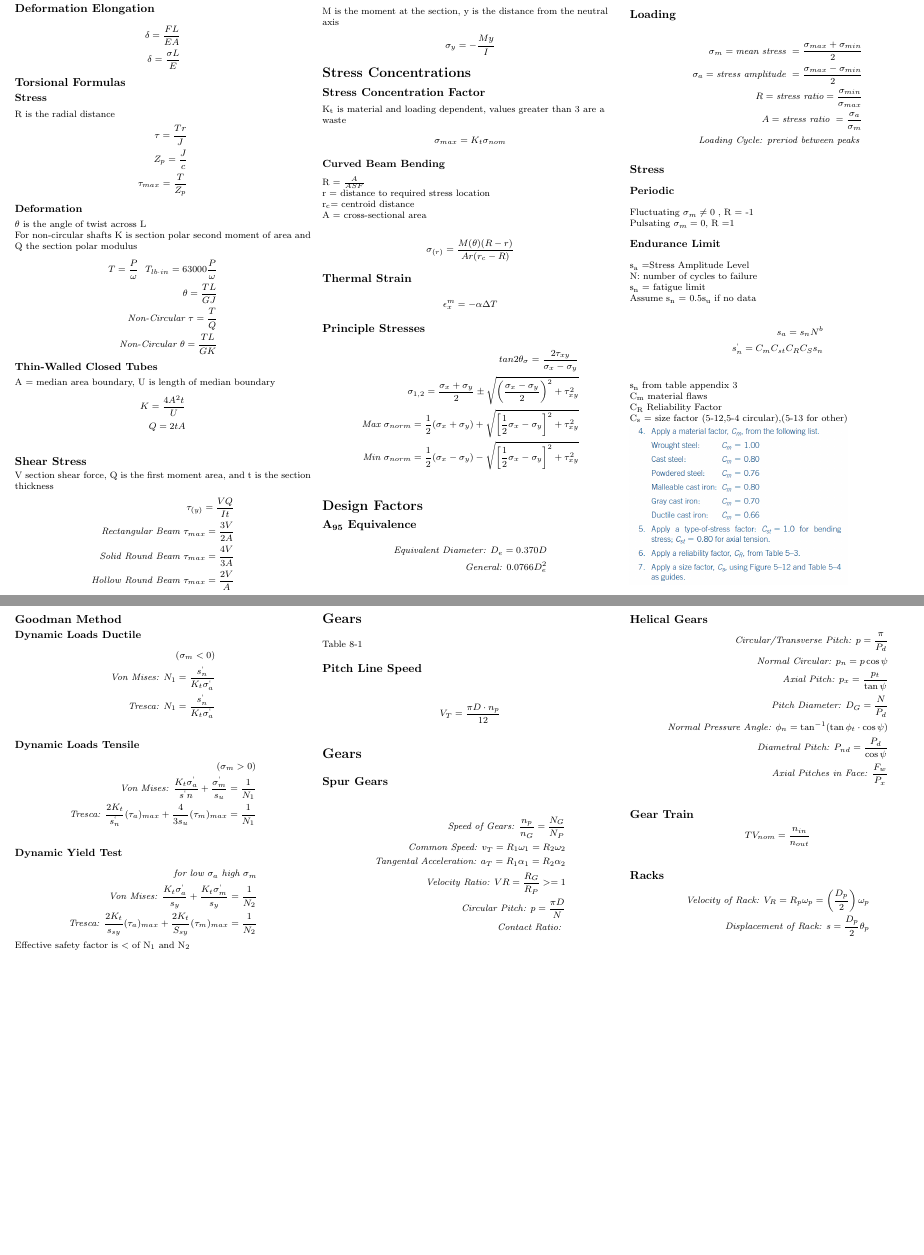
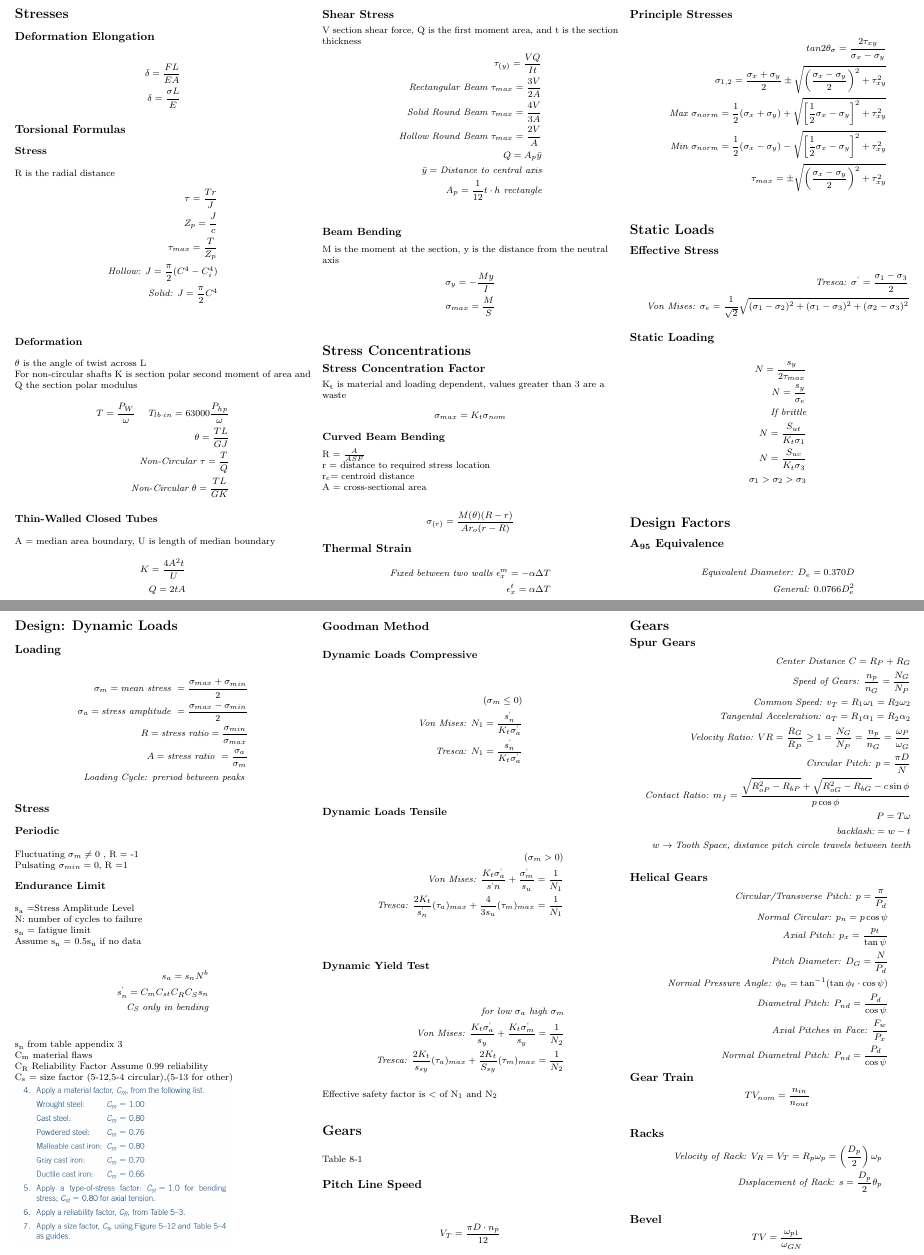
Before and after one commit to BHolmes92/3ACheatSheet, a LaTeX document (FormulaSheet.tex): two parts of pages 1 and 2 of 2, joined at a grey line, cut so that both start at the same text, the shorter picture padded with empty space. Compiled offline with pdfLaTeX.

Commit message:
Final Commit for midterm

```diff
--- a/FormulaSheet.tex
+++ b/FormulaSheet.tex
@@ -94,14 +94,16 @@ R is the radial distance
 \begin{align*}
     \tau = \frac{Tr}{J}\\
     Z_p = \frac{J}{c}\\
-    \tau_{max} = \frac{T}{Z_p}
+    \tau_{max} = \frac{T}{Z_p}\\
+    \textit{Hollow: }J = \frac{\pi}{2}(C^4 - C_i^4)\\
+    \textit{Solid: }J = \frac{\pi}{2}C^4\\
 \end{align*}
 
 \subsubsection{Deformation}
 $\theta$ is the angle of twist across L\\
 For non-circular shafts K is section polar second moment of area and Q the section polar modulus
 \begin{align*}
-	T = \frac{P}{\omega} \hspace{2mm} T_{lb\cdot in}=63000\frac{P}{\omega}\\
+	T = \frac{P_W}{\omega} \hspace{4mm} T_{lb\cdot in}=63000\frac{P_{hp}}{\omega}\\
     \theta = \frac{TL}{GJ}\\
     \textit{Non-Circular }\tau = \frac{T}{Q}\\
     \textit{Non-Circular }\theta = \frac{TL}{GK}
@@ -118,13 +120,17 @@ V section shear force, Q is the first moment area, and t is the section thicknes
 	\tau_{(y)} = \frac{VQ}{It}\\
 	\textit{Rectangular Beam }\tau_{max} = \frac{3V}{2A}\\
 	\textit{Solid Round Beam }\tau_{max} = \frac{4V}{3A}\\
-	\textit{Hollow Round Beam }\tau_{max} = \frac{2V}{A}
+	\textit{Hollow Round Beam }\tau_{max} = \frac{2V}{A}\\
+	Q = A_p\bar{y}\\
+	\bar{y} = \textit{Distance to central axis}\\
+	A_p = \frac{1}{12}t\cdot h\textit{ rectangle}\\
 \end{align*}
 
 \subsubsection{Beam Bending}
 M is the moment at the section, y is the distance from the neutral axis
 \begin{align*}
-    \sigma_{y} = -\frac{My}{I}
+    \sigma_{y} = -\frac{My}{I}\\
+    \sigma_{max} = \frac{M}{S}\\
 \end{align*}
 
 \section{Stress Concentrations}
@@ -140,11 +146,12 @@ r = distance to required stress location\\
 r\textsubscript{c}= centroid distance\\
 A = cross-sectional area\\
 \begin{align*}
-	\sigma_{(r)} = \frac{M(\theta)(R-r)}{Ar(r_c-R)}
+	\sigma_{(r)} = \frac{M(\theta)(R-r)}{Ar_o(r-R)}
 \end{align*}
 \subsection{Thermal Strain}
 \begin{align*}
-	\epsilon_x^m=-\alpha\Delta T
+	\textit{Fixed between two walls }\epsilon_x^m=-\alpha\Delta T\\
+	\epsilon_x^t = \alpha\Delta T\\
 \end{align*}
 \subsection{Principle Stresses}
 \begin{align*}
@@ -152,6 +159,22 @@ A = cross-sectional area\\
 	\sigma_{1,2} = \frac{\sigma_x + \sigma_y}{2} \pm \sqrt{\left(\frac{\sigma_x-\sigma_y}{2}\right)^2 + \tau^2_{xy}}\\
 	\textit{Max }\sigma_{norm} = \frac{1}{2}(\sigma_x + \sigma_y) + \sqrt{\left[\frac{1}{2}\sigma_x-\sigma_y\right]^2 + \tau_{xy}^2}\\
 	\textit{Min }\sigma_{norm} = \frac{1}{2}(\sigma_x - \sigma_y) - \sqrt{\left[\frac{1}{2}\sigma_x-\sigma_y\right]^2 + \tau_{xy}^2}\\
+	\tau_{max} = \pm\sqrt{\left(\frac{\sigma_x-\sigma_y}{2}\right)^2 + \tau_{xy}^2}\\
+\end{align*}
+\section{Static Loads}
+\subsection{Effective Stress}
+\begin{align*}
+\textit{Tresca: }\sigma^` = \frac{\sigma_1-\sigma_3}{2}\\
+\textit{Von Mises: }\sigma_e = \frac{1}{\sqrt{2}}\sqrt{(\sigma_1 - \sigma_2)^2 + (\sigma_1 - \sigma_3)^2 + (\sigma_2 - \sigma_3)^2}
+\end{align*}
+\subsection{Static Loading}
+\begin{align*}
+N = \frac{s_y}{2\tau_{max}}\\
+N = \frac{s_y}{\sigma_e}\\
+\textit{If brittle}\\
+N = \frac{S_{ut}}{K_t\sigma_1}\\
+N = \frac{S_{uc}}{K_t\sigma_3}\\
+\sigma_1 > \sigma_2 > \sigma_3\\
 \end{align*}
 \section{Design Factors}
 \subsection{A\textsubscript{95} Equivalence}
@@ -171,7 +194,7 @@ A = cross-sectional area\\
 \subsection{Stress}
 \subsubsection{Periodic}
 Fluctuating $\sigma_m \neq 0$ , R = -1\\
-Pulsating $\sigma_m = 0$, R =1\\
+Pulsating $\sigma_{min} = 0$, R =1\\
 \subsubsection{Endurance Limit}
 s\textsubscript{a} =Stress Amplitude Level\\
 N: number of cycles to failure\\
@@ -180,16 +203,17 @@ Assume s\textsubscript{n} = 0.5s\textsubscript{u} if no data\\
 \begin{align*}
 s_a = s_nN^b\\
 s^`_n = C_mC_{st}C_RC_Ss_n\\
+\textit{C\textsubscript{S} only in bending}\\
 \end{align*}
 s\textsubscript{n} from table appendix 3\\
 C\textsubscript{m} material flaws\\
-C\textsubscript{R} Reliability Factor\\
+C\textsubscript{R} Reliability Factor Assume 0.99 reliability\\
 C\textsubscript{s} = size factor (5-12,5-4 circular),(5-13 for other)\\
 \includegraphics[scale=0.5]{ActualEnduranceLimit.png}
 \subsection{Goodman Method}
-\subsubsection{Dynamic Loads Ductile}
+\subsubsection{Dynamic Loads Compressive}
 \begin{align*}
-(\sigma_m < 0)\\
+(\sigma_m \leq 0)\\
 \textit{Von Mises: } N_1 = \frac{s^`_n}{K_t\sigma^`_a}\\
 \textit{Tresca: } N_1 = \frac{s^`_n}{K_t\sigma^`_a}\\
 \end{align*}
@@ -215,12 +239,16 @@ V_T = \frac{\pi D\cdot n_p}{12}
 \section{Gears}
 \subsection{Spur Gears}
 \begin{align*}
+\textit{Center Distance }C=R_P + R_G\\
 \textit{Speed of Gears: } \frac{n_p}{n_G}=\frac{N_G}{N_P}\\
 \textit{Common Speed: } v_T = R_1\omega_1 = R_2\omega_2 \\
 \textit{Tangental Acceleration: }a_T = R_1\alpha_1 = R_2\alpha_2\\
-\textit{Velocity Ratio: } VR = \frac{R_G}{R_P} >= 1\\
+\textit{Velocity Ratio: } VR = \frac{R_G}{R_P} \geq 1 = \frac{N_G}{N_P}=\frac{n_p}{n_G}=\frac{\omega_P}{\omega_G}\\
 \textit{Circular Pitch: } p = \frac{\pi D}{N}\\
-\textit{Contact Ratio: }\\
+\textit{Contact Ratio: }m_f = \frac{\sqrt{R_{oP}^2 - R_{{bP}}}+\sqrt{R_{oG}^2 - R_{{bG}}}-c\sin\phi}{p\cos\phi}\\
+P=T\omega\\
+\textit{backlash:}=w-t\\
+w\rightarrow\textit{Tooth Space, distance pitch circle travels between teeth}\\
 \end{align*}
 \subsection{Helical Gears}
 \begin{align*}
@@ -231,6 +259,7 @@ V_T = \frac{\pi D\cdot n_p}{12}
 \textit{Normal Pressure Angle: }\phi_n = \tan^{-1}(\tan\phi_t \cdot \cos\psi)\\
 \textit{Diametral Pitch: }P_{nd} = \frac{P_d}{\cos\psi}\\
 \textit{Axial Pitches in Face: } \frac{F_w}{P_x}\\
+\textit{Normal Diametral Pitch: } P_{nd} = \frac{P_d}{\cos\psi}
 \end{align*}
 \subsection{Gear Train}
 \begin{align*}
@@ -238,8 +267,12 @@ TV_{nom} = \frac{n_{in}}{n_{out}}\\
 \end{align*}
 \subsection{Racks}
 \begin{align*}
-\textit{Velocity of Rack: }V_R = R_p\omega_p = \left(\frac{D_p}{2}\right)\omega_p\\
+\textit{Velocity of Rack: }V_R = V_T = R_p\omega_p = \left(\frac{D_p}{2}\right)\omega_p\\
 \textit{Displacement of Rack: }s = \frac{D_p}{2}\theta_p\\
+\end{align*}
+\subsection{Bevel}
+\begin{align*}
+TV = \frac{\omega_{p1}}{\omega_{GN}}
 \end{align*}
 \end{multicols}
 \end{document}
```
Also changed, not shown: FormulaSheet.pdf, 4 other files.
